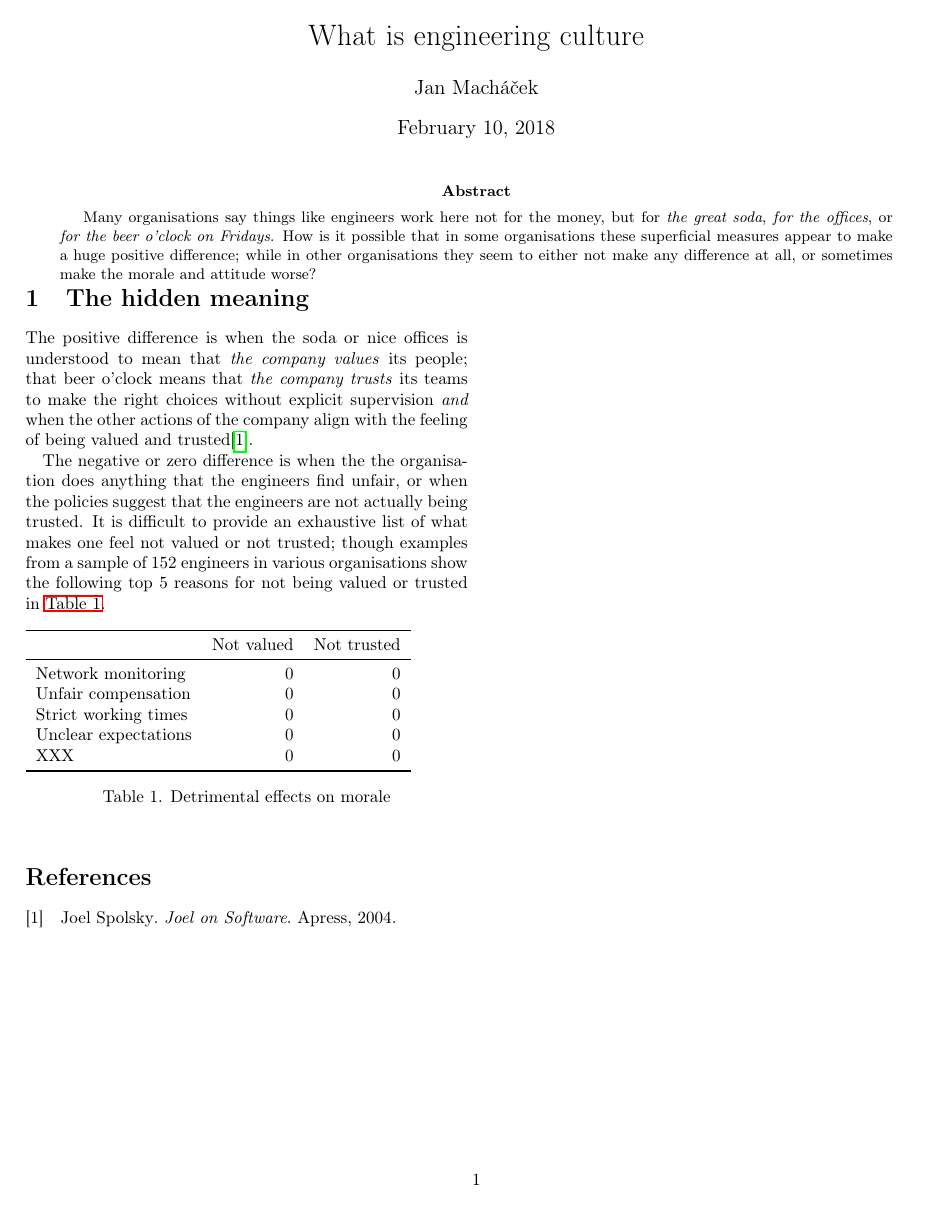
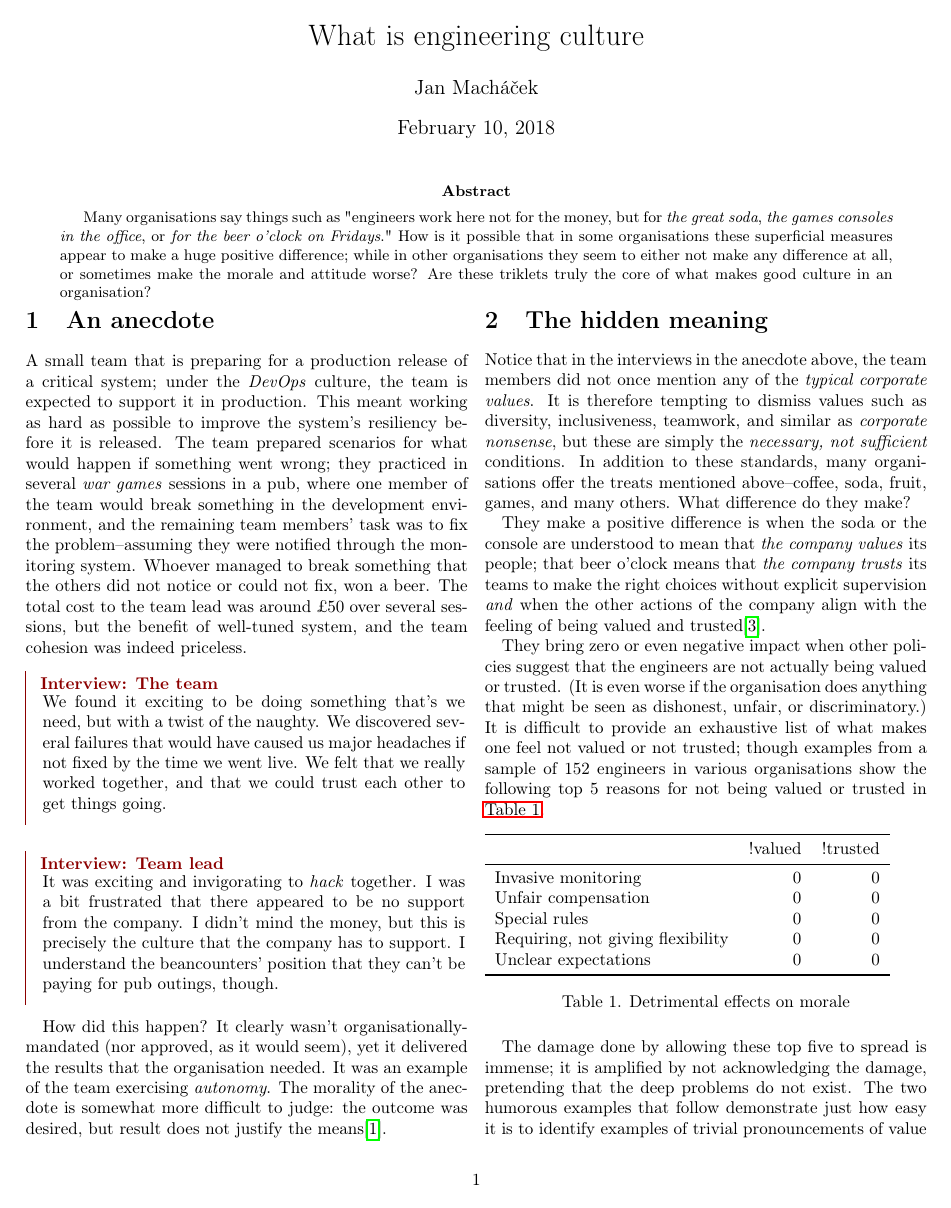
Before and after one commit to janm399/papers, a LaTeX paper (engineering-culture/txt/root.tex, which reads common.tex): the whole page before the commit and page 1 of 2 after it. Compiled offline with pdfLaTeX.

Commit message:
Eng culture

```diff
--- a/common.tex
+++ b/common.tex
@@ -108,7 +108,7 @@
 \newtcolorbox[use counter=example]{examplebox}{%
     % Example Frame Start
     empty,% Empty previously set parameters
-    title={\exampletext: #1},% use \thetcbcounter to access the example counter text
+    title={#1},% use \thetcbcounter to access the example counter text
     % Attaching a box requires an overlay
     attach boxed title to top left,
        % Ensures proper line breaking in longer titles
--- a/engineering-culture/txt/root.tex
+++ b/engineering-culture/txt/root.tex
@@ -12,31 +12,45 @@
   \begin{@twocolumnfalse}
     \maketitle
     \begin{abstract}
-      Many organisations say things like engineers work here not for the money, but for \emph{the great soda}, \emph{for the offices}, or \emph{for the beer o'clock on Fridays}. How is it possible that in some organisations these superficial measures appear to make a huge positive difference; while in other organisations they seem to either not make any difference at all, or sometimes make the morale and attitude worse?
+      Many organisations say things such as "engineers work here not for the money, but for \emph{the great soda}, \emph{the games consoles in the office}, or \emph{for the beer o'clock on Fridays}." How is it possible that in some organisations these superficial measures appear to make a huge positive difference; while in other organisations they seem to either not make any difference at all, or sometimes make the morale and attitude worse? Are these triklets truly the core of what makes good culture in an organisation?
     \end{abstract}
   \end{@twocolumnfalse}
 ]
 
+\section{An anecdote}
+A small team that is preparing for a production release of a critical system; under the \emph{DevOps} culture, the team is expected to support it in production. This meant working as hard as possible to improve the system's resiliency before it is released. The team prepared scenarios for what would happen if something went wrong; they practiced in several \emph{war games} sessions in a pub, where one member of the team would break something in the development environment, and the remaining team members' task was to fix the problem--assuming they were notified through the monitoring system. Whoever managed to break something that the others did not notice or could not fix, won a beer. The total cost to the team lead was around £50 over several sessions, but the benefit of well-tuned system, and the team cohesion was indeed priceless.
+
+\begin{example}[Interview: The team]
+We found it exciting to be doing something that's we need, but with a twist of the naughty. We discovered several failures that would have caused us major headaches if not fixed by the time we went live. We felt that we really worked together, and that we could trust each other to get things going.
+\end{example}
+
+\begin{example}[Interview: Team lead]
+It was exciting and invigorating to \emph{hack} together. I was a bit frustrated that there appeared to be no support from the company. I didn't mind the money, but this is precisely the culture that the company has to support. I understand the beancounters' position that they can't be paying for pub outings, though.
+\end{example}
+
+How did this happen? It clearly wasn't organisationally-mandated (nor approved, as it would seem), yet it delivered the results that the organisation needed. It was an example of the team exercising \emph{autonomy}. The morality of the anecdote is somewhat more difficult to judge: the outcome was desired, but result does not justify the means\cite{why-value-autonomy}.
+
 \section{The hidden meaning}
+Notice that in the interviews in the anecdote above, the team members did not once mention any of the \emph{typical corporate values}. It is therefore tempting to dismiss values such as diversity, inclusiveness, teamwork, and similar as \emph{corporate nonsense}, but these are simply the \emph{necessary, not sufficient} conditions. In addition to these standards, many organisations offer the treats mentioned above--coffee, soda, fruit, games, and many others. What difference do they make?
 
+They make a positive difference is when the soda or the console are understood to mean that \emph{the company values} its people; that beer o'clock means that \emph{the company trusts} its teams to make the right choices without explicit supervision \emph{and} when the other actions of the company align with the feeling of being valued and trusted\cite{joel-on-software}.
 
-The positive difference is when the soda or nice offices is understood to mean that \emph{the company values} its people; that beer o'clock means that \emph{the company trusts} its teams to make the right choices without explicit supervision \emph{and} when the other actions of the company align with the feeling of being valued and trusted\cite{joel-on-software}.
-
-The negative or zero difference is when the the organisation does anything that the engineers find unfair, or when the policies suggest that the engineers are not actually being trusted. It is difficult to provide an exhaustive list of what makes one feel not valued or not trusted; though examples from a sample of 152 engineers in various organisations show the following top 5 reasons for not being valued or trusted in \autoref{tbl:not-valued-not-trusted}.
+They bring zero or even negative impact when other policies suggest that the engineers are not actually being valued or trusted. (It is even worse if the organisation does anything that might be seen as dishonest, unfair, or discriminatory.) It is difficult to provide an exhaustive list of what makes one feel not valued or not trusted; though examples from a sample of 152 engineers in various organisations show the following top 5 reasons for not being valued or trusted in \autoref{tbl:not-valued-not-trusted}.
 
 \begin{table}[h]
     \begin{tabular}{lrr}
         \toprule
-                             & Not valued & Not trusted \\
+                                                & !valued & !trusted \\
         \midrule
-        Network monitoring   & 0          & 0 \\
-        Unfair compensation  & 0          & 0 \\
-        Strict working times & 0          & 0 \\
-        Unclear expectations & 0          & 0 \\
-        XXX                  & 0          & 0 \\
+        Invasive monitoring                 & 0          & 0 \\
+        Unfair compensation                 & 0          & 0 \\
+        Special rules                       & 0          & 0 \\
+        Requiring, not giving flexibility   & 0          & 0 \\
+        Unclear expectations                & 0          & 0 \\
         \bottomrule
     \end{tabular}
     \caption{Detrimental effects on morale}
     \label{tbl:not-valued-not-trusted}
 \end{table}
 
+The damage done by allowing these top five to spread is immense; it is amplified by not acknowledging the damage, pretending that the deep problems do not exist. The two humorous examples that follow demonstrate just how easy it is to identify examples of trivial pronouncements of value and culture, and just how grating it is when the stated and the experienced values and culture do not align.
```
Also changed, not shown: engineering-culture/txt/root.bib (+14 -0 lines), engineering-culture/txt/root.pdf, engineering-culture/txt/root.tex (14 more changed lines).
